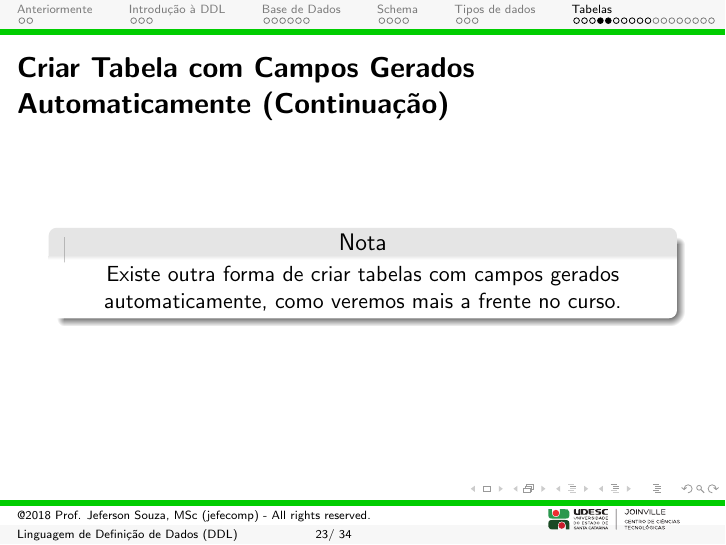
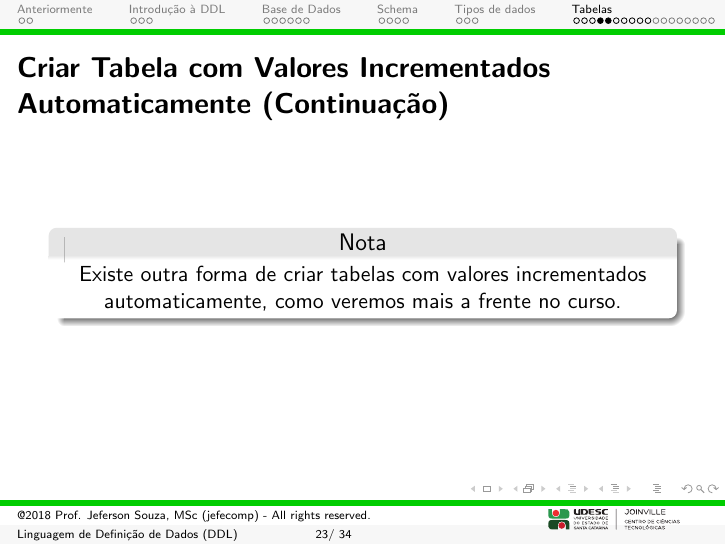
Before and after one commit to jefecompofficial/dbcourse, LaTeX slides (2 - Linguagem Definicao Dados/2 - Linguagem Definicao Dados.tex): page 33 of 46. Compiled offline with pdfLaTeX.

Commit message:
Replacing 'campos gerados' by 'valores incrementados' within DDL slides.

```diff
--- a/2 - Linguagem Definicao Dados/2 - Linguagem Definicao Dados.tex
+++ b/2 - Linguagem Definicao Dados/2 - Linguagem Definicao Dados.tex
@@ -404,9 +404,9 @@ As tabelas criadas nos exemplos acima evitam a inserção de dados com todas as
 
 \end{frame}
 
-\begin{frame}[allowframebreaks]{Criar Tabela com Campos Gerados Automaticamente}
+\begin{frame}[allowframebreaks]{Criar Tabela com Valores Incrementados Automaticamente}
 
-Para criar tabelas com campos gerados automaticamente no PostgreSQL basta utilizar um dos tipos serial.
+Para criar tabelas com valores incrementados automaticamente no PostgreSQL basta utilizar um dos tipos serial.
 
 \begin{alertblock}{Exemplo 1}
 
```
Also changed, not shown: 2 - Linguagem Definicao Dados/2 - Linguagem Definicao Dados.pdf, 2 - Linguagem Definicao Dados/2 - Linguagem Definicao Dados.tex (2 more changed lines), 2 other files.
